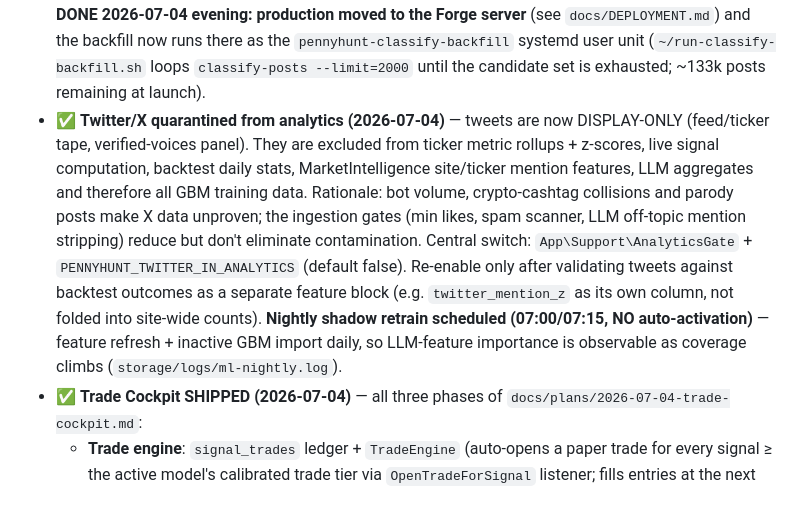
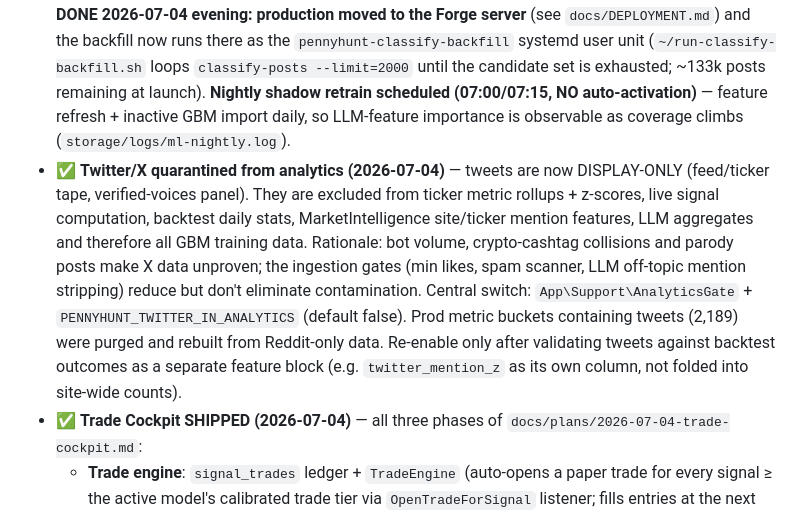
Before and after one commit to ossedk/pennyhunt, a Markdown page: docs/PLAN.md, the part around the change. GitHub-like rendering.

Commit message:
PLAN: note prod metric purge in Twitter quarantine entry
Co-authored-by: Cursor <cursoragent@cursor.com>

```diff
--- a/docs/PLAN.md
+++ b/docs/PLAN.md
@@ -371,6 +371,9 @@ Dark theme by default (shadcn/ui `dark` class strategy, near-black background `#
   the `pennyhunt-classify-backfill` systemd user unit
   (`~/run-classify-backfill.sh` loops `classify-posts --limit=2000` until
   the candidate set is exhausted; ~133k posts remaining at launch).
+  **Nightly shadow retrain scheduled (07:00/07:15, NO auto-activation)**
+  — feature refresh + inactive GBM import daily, so LLM-feature
+  importance is observable as coverage climbs (`storage/logs/ml-nightly.log`).
 - ✅ **Twitter/X quarantined from analytics (2026-07-04)** — tweets are
   now DISPLAY-ONLY (feed/ticker tape, verified-voices panel). They are
   excluded from ticker metric rollups + z-scores, live signal computation,
@@ -380,13 +383,11 @@ Dark theme by default (shadcn/ui `dark` class strategy, near-black background `#
   unproven; the ingestion gates (min likes, spam scanner, LLM off-topic
   mention stripping) reduce but don't eliminate contamination. Central
   switch: `App\Support\AnalyticsGate` +
-  `PENNYHUNT_TWITTER_IN_ANALYTICS` (default false). Re-enable only after
-  validating tweets against backtest outcomes as a separate feature block
-  (e.g. `twitter_mention_z` as its own column, not folded into site-wide
-  counts).
-  **Nightly shadow retrain scheduled (07:00/07:15, NO auto-activation)**
-  — feature refresh + inactive GBM import daily, so LLM-feature
-  importance is observable as coverage climbs (`storage/logs/ml-nightly.log`).
+  `PENNYHUNT_TWITTER_IN_ANALYTICS` (default false). Prod metric buckets
+  containing tweets (2,189) were purged and rebuilt from Reddit-only
+  data. Re-enable only after validating tweets against backtest outcomes
+  as a separate feature block (e.g. `twitter_mention_z` as its own
+  column, not folded into site-wide counts).
 - ✅ **Trade Cockpit SHIPPED (2026-07-04)** — all three phases of
   `docs/plans/2026-07-04-trade-cockpit.md`:
   - **Trade engine**: `signal_trades` ledger + `TradeEngine` (auto-opens a
```
